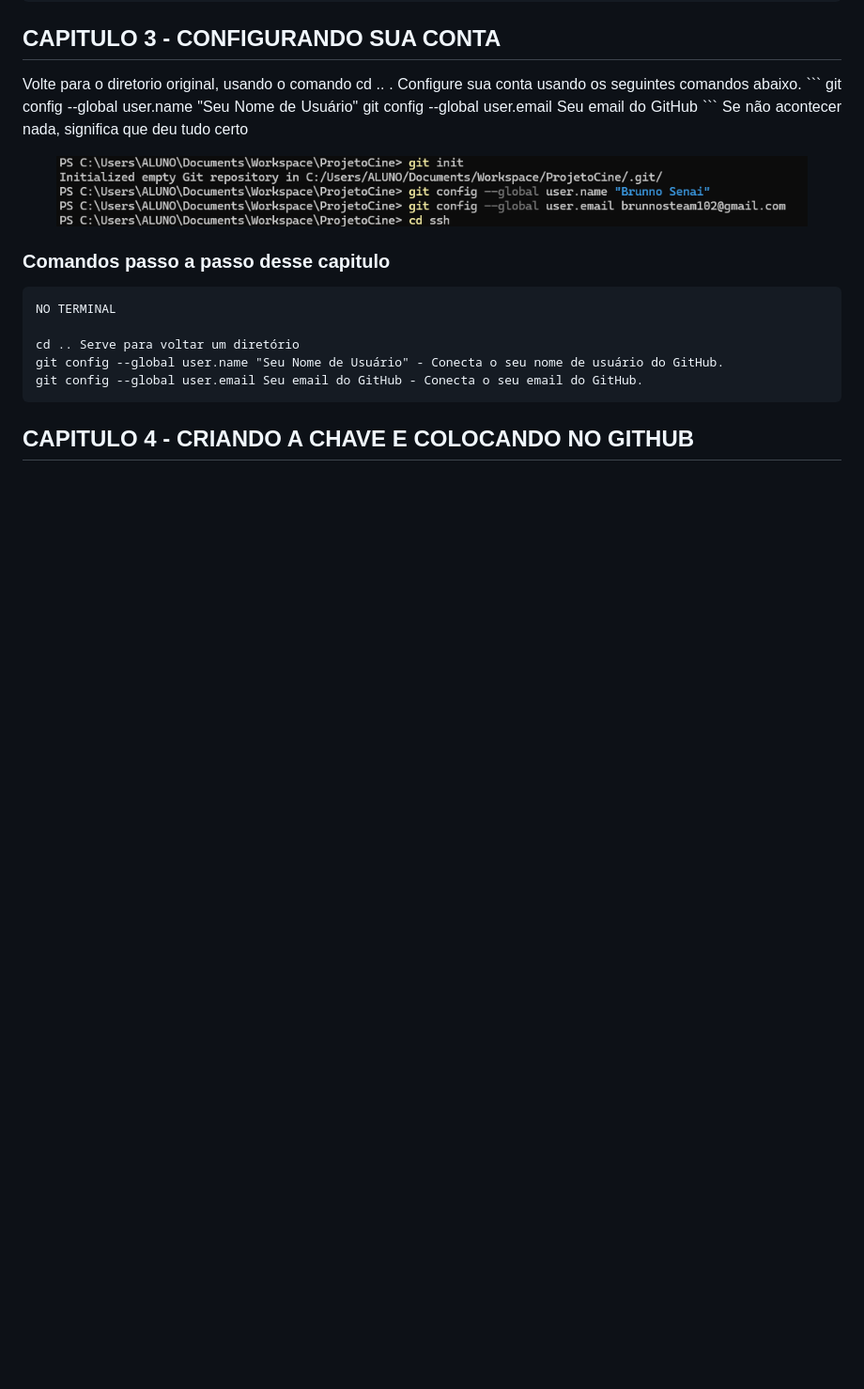
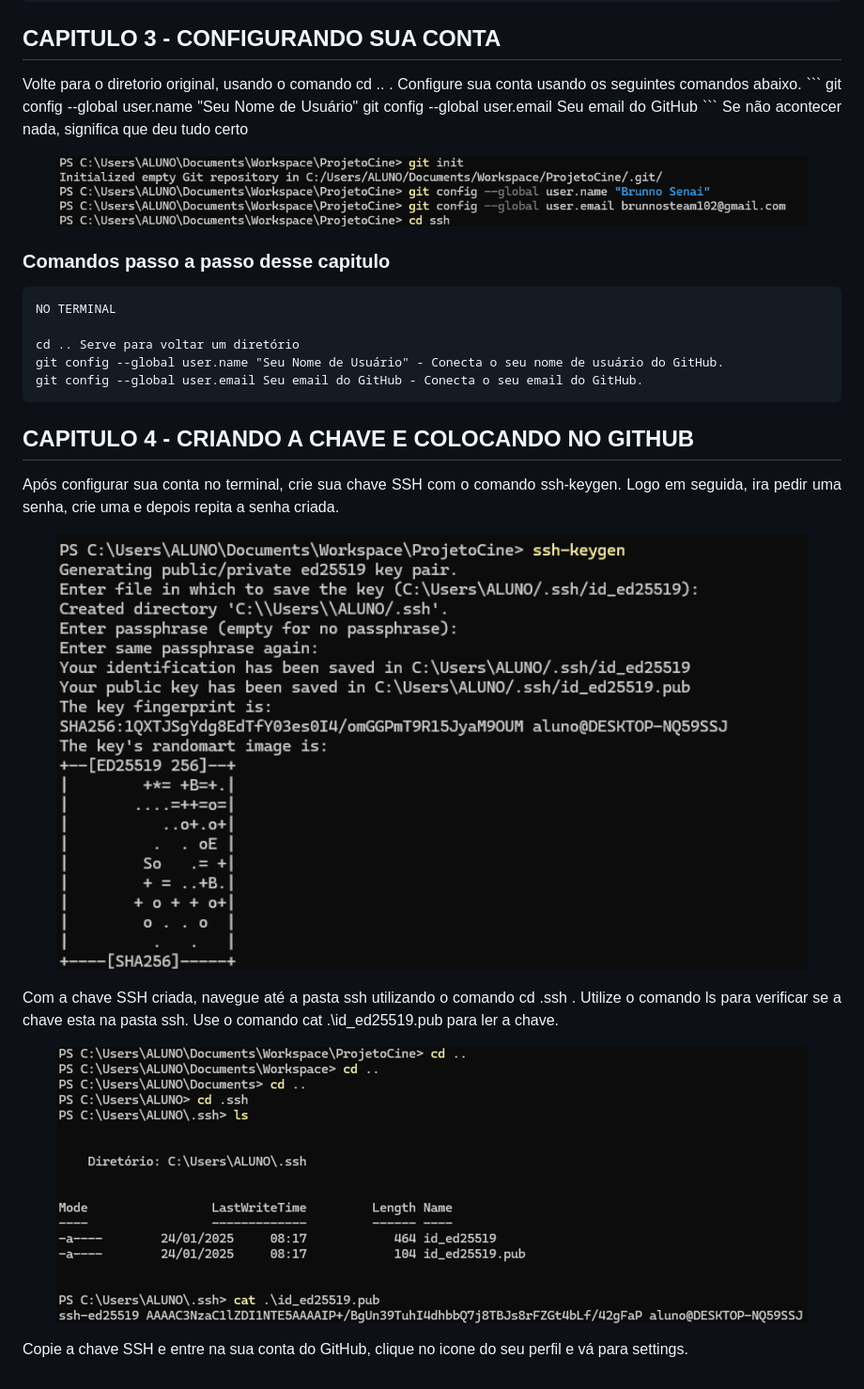
Before and after one commit to BrunnoSenai/ProjetoCine, a Markdown page: README.md, the part around the change. Shown: that part at 94% size. Rendered like a GitHub page; pictures changed too: content/images/Chave SSH.png (added); blank space fills up the shorter version.

Commit message:
Upgrade file README v1.0.2

````diff
--- a/README.md
+++ b/README.md
@@ -93,3 +93,30 @@ git config --global user.email Seu email do GitHub - Conecta o seu email do GitH
 ```
 
 ## CAPITULO 4 - CRIANDO A CHAVE E COLOCANDO NO GITHUB
+
+<p align="justify">
+    Após configurar sua conta no terminal, crie sua chave SSH com o comando ssh-keygen.
+    Logo em seguida, ira pedir uma senha, crie uma e depois repita a senha criada.
+</p>
+
+<p align="center">
+    <a>
+    <img src="content/images/Print 4.png" width="800">
+    </a>
+</p>
+
+<p align="justify">
+    Com a chave SSH criada, navegue até a pasta ssh utilizando o comando cd .ssh .
+    Utilize o comando ls para verificar se a chave esta na pasta ssh.
+    Use o comando cat .\id_ed25519.pub para ler a chave.
+</p>
+
+<p align="center">
+    <a>
+    <img src="content/images/Chave SSH.png" width="800">
+    </a>
+</p>
+
+<p align="justify">
+    Copie a chave SSH e entre na sua conta do GitHub, clique no icone do seu perfil e vá para settings.
+</p>
````
Also changed, not shown: content/images/Icone Perfil.png (added), 1 other file.
